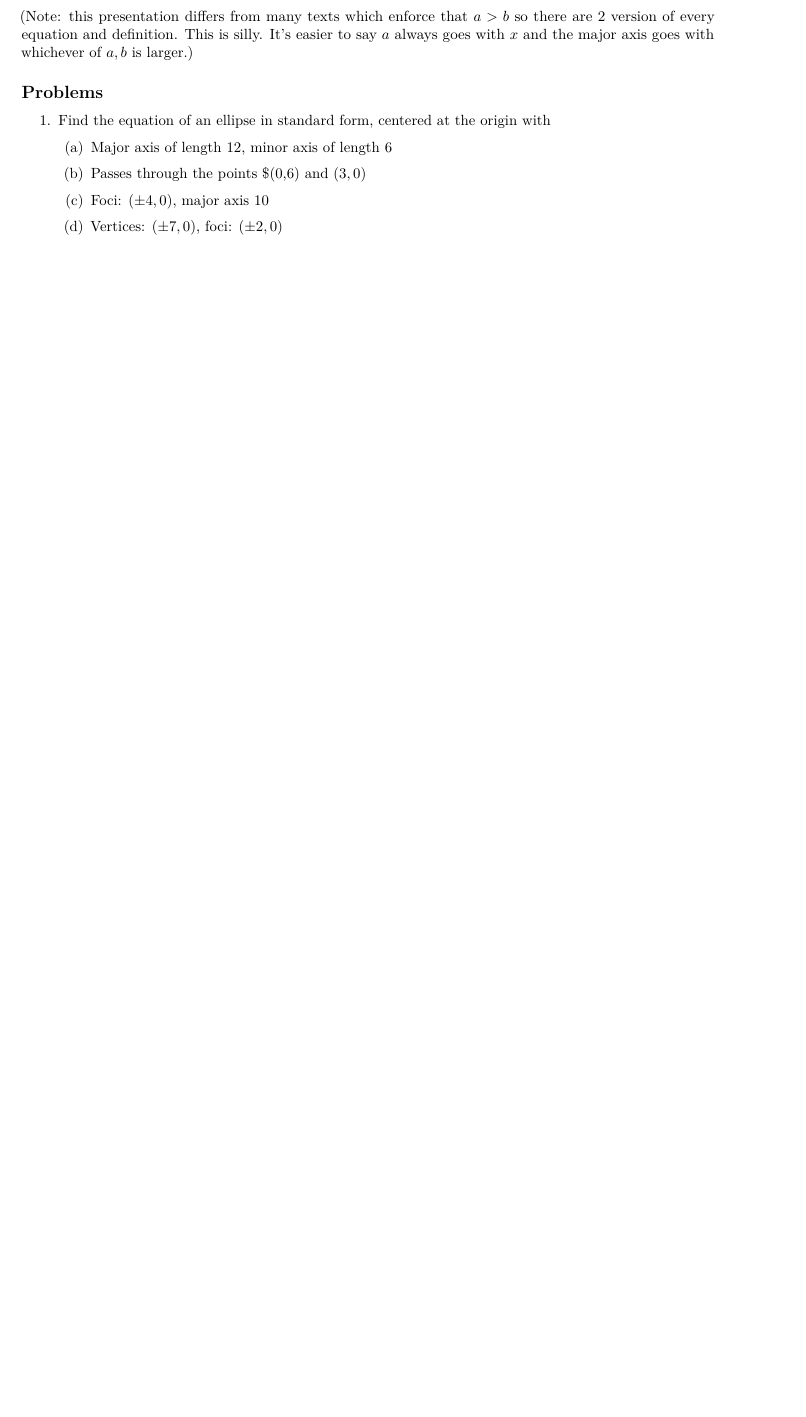
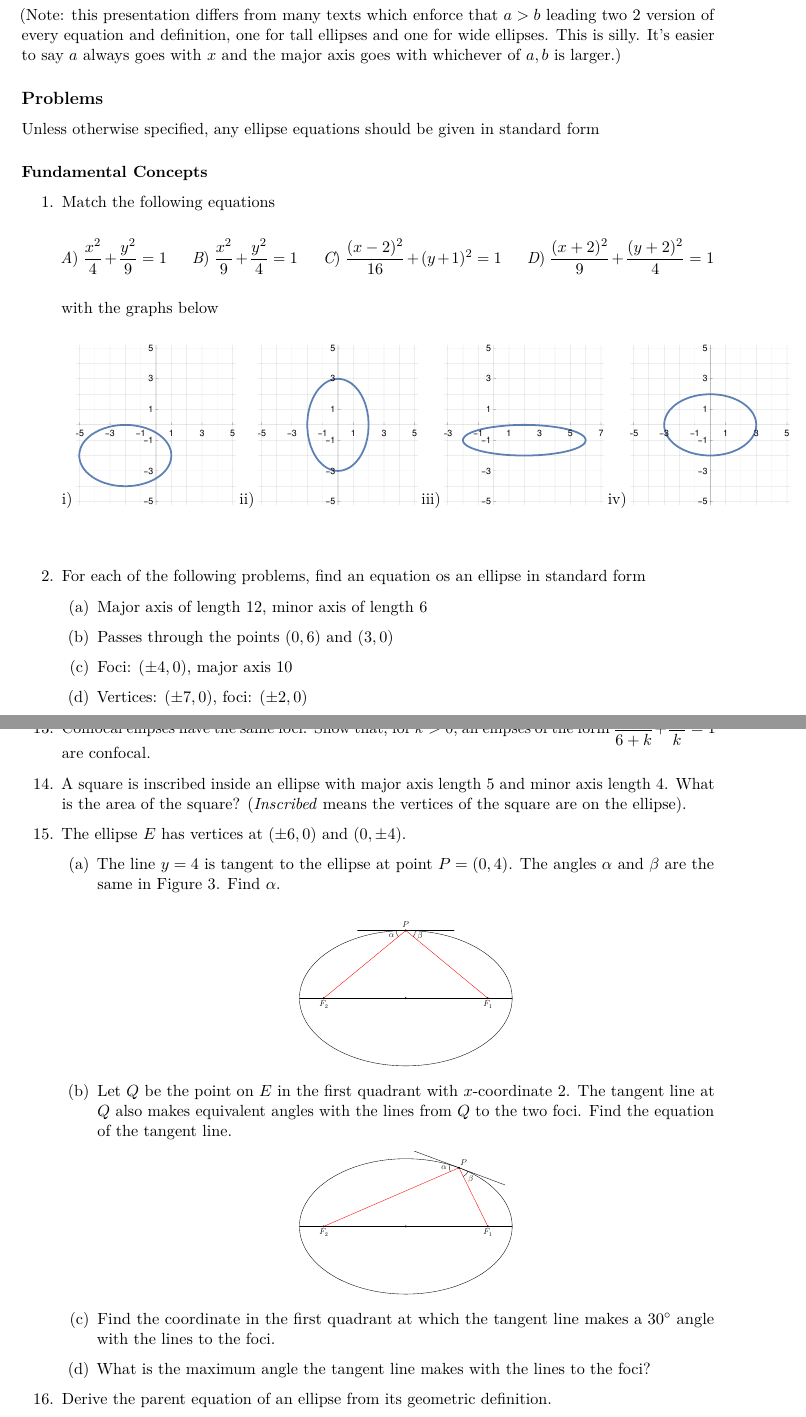
Before and after one commit to paderevski/aos, a LaTeX document (aos-10/conics/ellipse.tex): part of page 1 of 3 before the commit and two parts of pages 2 and 4 of 4 after it, the two joined at a grey line, cut so that both start at the same text, the shorter picture padded with empty space. Compiled offline with pdfLaTeX.

Commit message:
ellipse notes

```diff
--- a/aos-10/conics/ellipse.tex
+++ b/aos-10/conics/ellipse.tex
@@ -2,10 +2,11 @@
 \PassOptionsToPackage{unicode}{hyperref}
 \PassOptionsToPackage{hyphens}{url}
 %
-\documentclass[
-]{article}
+\documentclass[11pt]{article}
 \usepackage{lmodern}
 \usepackage{amssymb,amsmath}
+\usepackage[inline]{enumitem}
+
 \usepackage{ifxetex,ifluatex}
 \ifnum 0\ifxetex 1\fi\ifluatex 1\fi=0 % if pdftex
   \usepackage[T1]{fontenc}
@@ -63,13 +64,11 @@
 \def\fps@figure{htbp}
 \makeatother
 \setlength{\emergencystretch}{3em} % prevent overfull lines
-\providecommand{\tightlist}{%
-  \setlength{\itemsep}{0pt}\setlength{\parskip}{0pt}}
+%\providecommand{}{%
+%  \setlength{\itemsep}{0pt}\setlength{\parskip}{0pt}}
 \setcounter{secnumdepth}{-\maxdimen} % remove section numbering
 \let\oldsection\section
 \renewcommand{\section}[1]{\clearpage\oldsection{#1}}
-  \def\tightlist{}
-
 \author{}
 \date{}
 
@@ -146,6 +146 @@ equations to a center of \((h,k)\) results in
-\textbf{Polar Equation:} The polar equation for an ellipse is \ldots{}
-
 (Note: this presentation differs from many texts which enforce that
-\(a>b\) so there are 2 version of every equation and definition. This is
-silly. It's easier to say \(a\) always goes with \(x\) and the major
-axis goes with whichever of \(a,b\) is larger.)
@@ -157,20 +147,55 @@ axis goes with whichever of \(a,b\) is larger.)
-\end{figure}
+\(a>b\) leading two 2 version of every equation and definition, one for
+tall ellipses and one for wide ellipses. This is silly. It's easier to
+say \(a\) always goes with \(x\) and the major axis goes with whichever
+of \(a,b\) is larger.)
 
 \hypertarget{problems}{%
 \subsection{Problems}\label{problems}}
 
+Unless otherwise specified, any ellipse equations should be given in
+standard form
+
+\hypertarget{fundamental-concepts}{%
+\paragraph{Fundamental Concepts}\label{fundamental-concepts}}
+
 \begin{enumerate}
-\tightlist
+\def\labelenumi{\arabic{enumi}.}
+
+\item Match the following equations
+\vspace{0ex} \\
+
+	\begin{enumerate*}[label=\itshape\Alph*\upshape)]
+		\item
+			\(\dfrac{x^2}{4}+\dfrac{y^2}{9} = 1\)\hspace{3ex}
+		\item
+			\(\dfrac{x^2}{9}+\dfrac{y^2}{4} = 1\)\hspace{3ex}
+		\item
+			\(\dfrac{(x-2)^2}{16} + (y+1)^2 = 1\)\hspace{3ex}
+		\item
+			\(\dfrac{(x+2)^2}{9}+\dfrac{(y+2)^2}{4} = 1\)
+		\end{enumerate*}
+		\\
+
+	with the graphs below
+	\vspace{0ex}\\
+
+	\begin{enumerate*} [label=\roman*\upshape)]
+		\item \includegraphics*[width=1.5in]{pD.pdf}
+		\item \includegraphics*[width=1.5in]{pA.pdf}
+		\item \includegraphics*[width=1.5in]{pC.pdf}
+		\item \includegraphics*[width=1.5in]{pB.pdf}
+	\end{enumerate*}
+	\vspace{1ex}\\
+
 \item
-  Find the equation of an ellipse in standard form, centered at the
-  origin with
+  For each of the following problems, find an equation os an ellipse in standard form
 
   \begin{enumerate}
-  \tightlist
+
   \item
     Major axis of length 12, minor axis of length 6
   \item
-    Passes through the points \$(0,6) and \((3,0)\)
+    Passes through the points \((0,6)\) and \((3,0)\)
   \item
     Foci: \((\pm 4,0)\), major axis 10
   \item
@@ -267,6 +301,44 @@ axis goes with whichever of \(a,b\) is larger.)
     ellipse, on the \(x\)-axis.
   \end{enumerate}
 \item
-  Match the following
+  Confocal ellipses have the same foci. Show that, for \(k>0\), all
+  ellipses of the form \(\dfrac{x^2}{6+k}+\dfrac{y^2}{k}=1\) are
+  confocal.
+\item
+  A square is inscribed inside an ellipse with major axis length 5 and
+  minor axis length 4. What is the area of the square? (\emph{Inscribed}
+  means the vertices of the square are on the ellipse).
+\item
+	The ellipse \(E\) has vertices at \((\pm 6,0)\) and \((0, \pm 4)\).
+
+	\begin{enumerate}
+	\item
+  The line \(y=4\) is tangent to the ellipse at point \(P = (0,4)\). The
+  angles \(\alpha\) and \(\beta\) are the same in Figure 3. Find
+  \(\alpha\). \\
+	\begin{center}
+		\includegraphics*[width=2in]{ellipse2.pdf}
+	\end{center}
+
+  \item
+    Let
+    \(Q\) be the point on \(E\) in the first quadrant with
+    \(x\)-coordinate 2. The tangent line at \(Q\) also makes equivalent
+    angles with the lines from \(Q\) to the two foci. Find the equation
+    of the tangent line.
+		\begin{center}
+			\includegraphics*[width=2in]{ellipse3.pdf}
+		\end{center}
+  \item
+    Find the coordinate in the first quadrant at which the tangent line
+    makes a \(30^\circ\) angle with the lines to the foci.
+  \item
+    What is the maximum angle the tangent line makes with the lines to
+    the foci?
+  \end{enumerate}
+
+\item
+  Derive the parent equation of an ellipse from its geometric
+  definition.
 \end{enumerate}
 
```
Also changed, not shown: aos-10/conics/ellipse.md (+16 -12 lines), aos-10/conics/ellipse.pdf, aos-10/conics/pA.pdf, aos-10/conics/pB.pdf, aos-10/conics/pC.pdf, aos-10/conics/pD.pdf, aos-10/conics/ellipse.tex (59 more changed lines), 4 other files.
